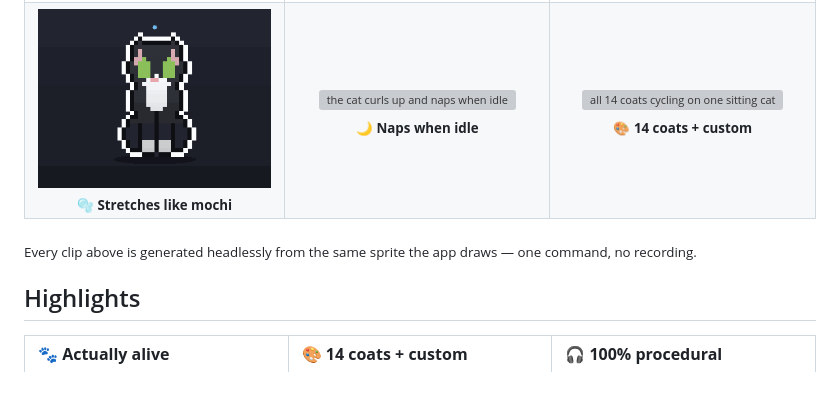
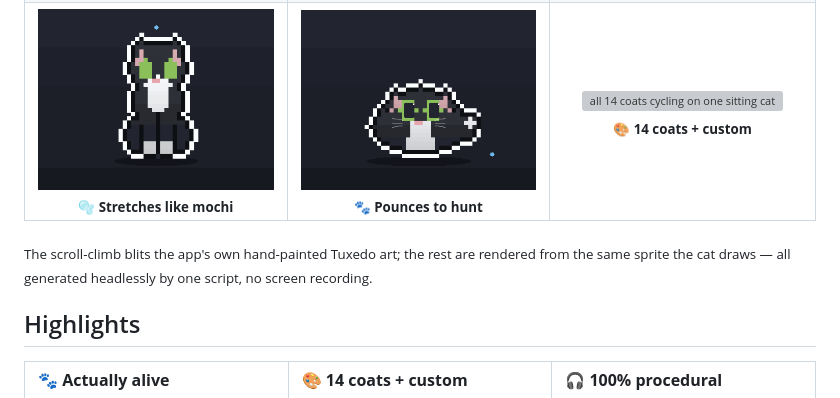
Before and after one commit to JOhnsonKC201/pixelcat, a Markdown page: README.md, the part around one of its changes. Drawn GitHub-style; grey boxes are pictures that could not be loaded.

Commit message:
docs: expand the See-it-in-action gallery to nine interactions
3x3 grid — climb, knead, butterfly, treat, sing, purr, mochi, hunt, and the
14-coat carousel — with the Black Tuxedo throughout.

```diff
--- a/README.md
+++ b/README.md
@@ -47,12 +52,12 @@ procedural**.
 </tr>
 <tr>
 <td align="center"><img src="assets/gallery/mochi.gif" width="240" alt="the cat stretches like mochi when you drag it" /><br /><sub><b>🫧 Stretches like mochi</b></sub></td>
-<td align="center"><img src="assets/gallery/nap.gif" width="240" alt="the cat curls up and naps when idle" /><br /><sub><b>🌙 Naps when idle</b></sub></td>
+<td align="center"><img src="assets/gallery/hunt.gif" width="240" alt="the cat crouches and pounces to hunt the cursor" /><br /><sub><b>🐾 Pounces to hunt</b></sub></td>
 <td align="center"><img src="assets/coat-carousel.gif" width="172" alt="all 14 coats cycling on one sitting cat" /><br /><sub><b>🎨 14 coats + custom</b></sub></td>
 </tr>
 </table>
 
-<sub align="center">Every clip above is generated headlessly from the same sprite the app draws — one command, no recording.</sub>
+<sub align="center">The scroll-climb blits the app's own hand-painted Tuxedo art; the rest are rendered from the same sprite the cat draws — all generated headlessly by one script, no screen recording.</sub>
 
 ## Highlights
 
```
Also changed, not shown: other parts of README.md (+6 -1 lines).
